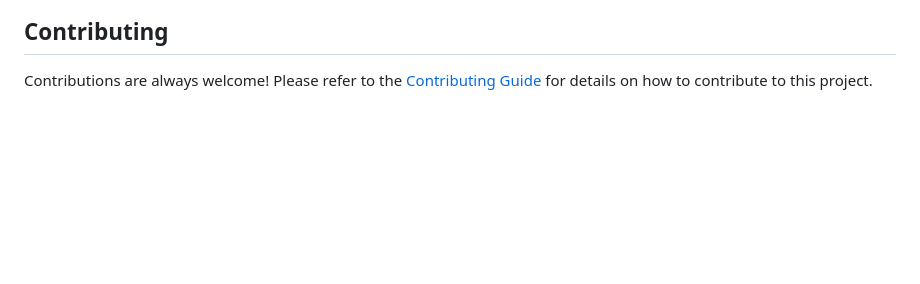
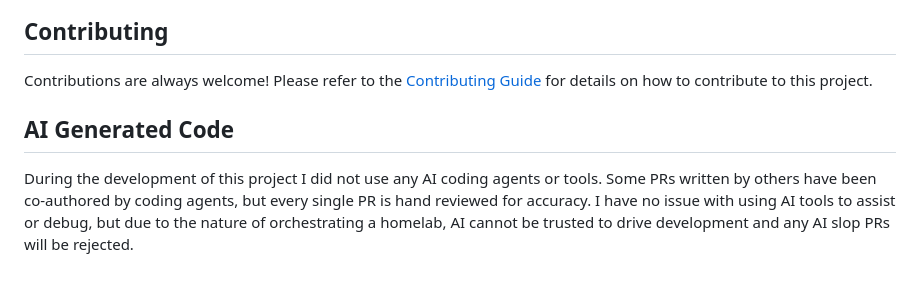
Before and after one commit to Dylancyclone/ansible-homelab-orchestration, a Markdown page: README.md, the part around the change. Rendered like a GitHub page; blank space fills up the shorter version.

Commit message:
docs: Clarify AI policy

```diff
--- a/README.md
+++ b/README.md
@@ -52,3 +52,7 @@ Please refer to the [Documentation](https://dylancyclone.github.io/ansible-homel
 ## Contributing
 
 Contributions are always welcome! Please refer to the [Contributing Guide](https://dylancyclone.github.io/ansible-homelab-orchestration/guides/contributing/) for details on how to contribute to this project.
+
+## AI Generated Code
+
+During the development of this project I did not use any AI coding agents or tools. Some PRs written by others have been co-authored by coding agents, but every single PR is hand reviewed for accuracy. I have no issue with using AI tools to assist or debug, but due to the nature of orchestrating a homelab, AI cannot be trusted to drive development and any AI slop PRs will be rejected.
```
